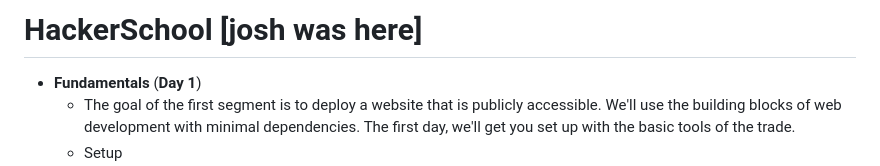
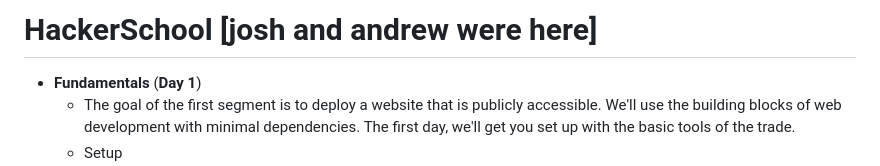
Before and after one commit to armynante/HackerSchool, a Markdown page: README.md, the part around the change. Rendered like a GitHub page.

```diff
--- a/README.md
+++ b/README.md
@@ -1,4 +1,4 @@
-# HackerSchool [josh was here]
+# HackerSchool [josh and andrew were here]
 - **Fundamentals** (**Day 1**)
   - The goal of the first segment is to deploy a website that is publicly accessible. We'll use the building blocks of web development with minimal dependencies. The first day, we'll get you set up with the basic tools of the trade.
   - Setup
```
